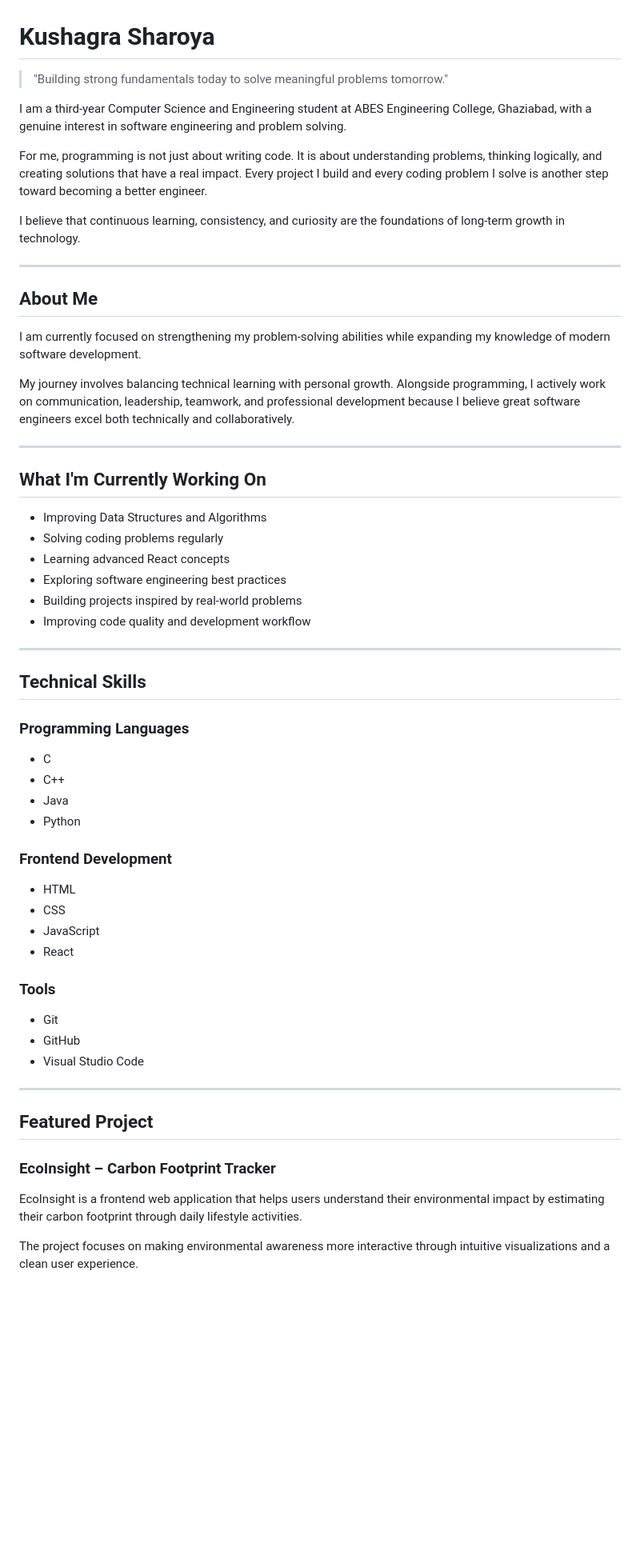
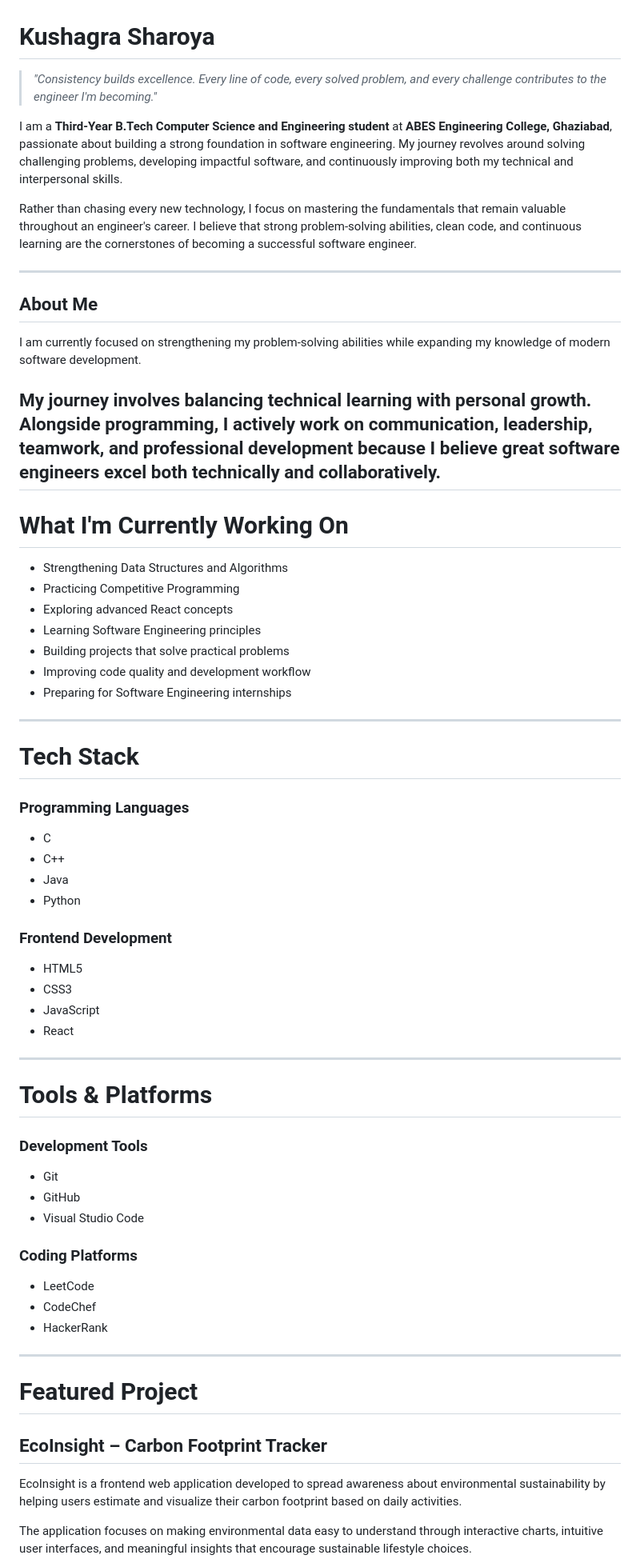
Before and after one commit to kushagrasharoya/kushagrasharoya, a Markdown page: readme.md, the part around one of its changes. Shown at 80% size. Drawn GitHub-style; blank space fills up the shorter version.

```diff
--- a/readme.md
+++ b/readme.md
@@ -1,12 +1,10 @@
 # Kushagra Sharoya
 
-> "Building strong fundamentals today to solve meaningful problems tomorrow."
+> *"Consistency builds excellence. Every line of code, every solved problem, and every challenge contributes to the engineer I'm becoming."*
 
-I am a third-year Computer Science and Engineering student at ABES Engineering College, Ghaziabad, with a genuine interest in software engineering and problem solving.
+I am a **Third-Year B.Tech Computer Science and Engineering student** at **ABES Engineering College, Ghaziabad**, passionate about building a strong foundation in software engineering. My journey revolves around solving challenging problems, developing impactful software, and continuously improving both my technical and interpersonal skills.
 
-For me, programming is not just about writing code. It is about understanding problems, thinking logically, and creating solutions that have a real impact. Every project I build and every coding problem I solve is another step toward becoming a better engineer.
-
-I believe that continuous learning, consistency, and curiosity are the foundations of long-term growth in technology.
+Rather than chasing every new technology, I focus on mastering the fundamentals that remain valuable throughout an engineer's career. I believe that strong problem-solving abilities, clean code, and continuous learning are the cornerstones of becoming a successful software engineer.
 
 ---
 
@@ -15,21 +13,21 @@ I believe that continuous learning, consistency, and curiosity are the foundatio
 I am currently focused on strengthening my problem-solving abilities while expanding my knowledge of modern software development.
 
 My journey involves balancing technical learning with personal growth. Alongside programming, I actively work on communication, leadership, teamwork, and professional development because I believe great software engineers excel both technically and collaboratively.
+---
+
+# What I'm Currently Working On
+
+- Strengthening Data Structures and Algorithms
+- Practicing Competitive Programming
+- Exploring advanced React concepts
+- Learning Software Engineering principles
+- Building projects that solve practical problems
+- Improving code quality and development workflow
+- Preparing for Software Engineering internships
 
 ---
 
-## What I'm Currently Working On
-
-- Improving Data Structures and Algorithms
-- Solving coding problems regularly
-- Learning advanced React concepts
-- Exploring software engineering best practices
-- Building projects inspired by real-world problems
-- Improving code quality and development workflow
-
----
-
-## Technical Skills
+# Tech Stack
 
 ### Programming Languages
 
@@ -40,24 +38,34 @@ My journey involves balancing technical learning with personal growth. Alongside
 
 ### Frontend Development
 
-- HTML
-- CSS
+- HTML5
+- CSS3
 - JavaScript
 - React
 
-### Tools
+---
+
+# Tools & Platforms
+
+### Development Tools
 
 - Git
 - GitHub
 - Visual Studio Code
 
+### Coding Platforms
+
+- LeetCode
+- CodeChef
+- HackerRank
+
 ---
 
-## Featured Project
+# Featured Project
 
-### EcoInsight – Carbon Footprint Tracker
+## EcoInsight – Carbon Footprint Tracker
 
-EcoInsight is a frontend web application that helps users understand their environmental impact by estimating their carbon footprint through daily lifestyle activities.
+EcoInsight is a frontend web application developed to spread awareness about environmental sustainability by helping users estimate and visualize their carbon footprint based on daily activities.
 
-The project focuses on making environmental awareness more interactive through intuitive visualizations and a clean user experience.
+The application focuses on making environmental data easy to understand through interactive charts, intuitive user interfaces, and meaningful insights that encourage sustainable lifestyle choices.
 
```
Also changed, not shown: other parts of readme.md (+84 -32 lines).
